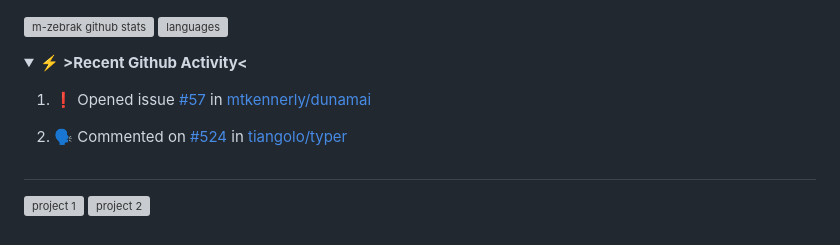
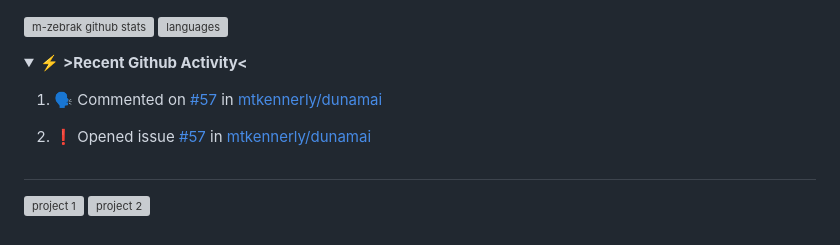
Before and after one commit to m-zebrak/m-zebrak, a Markdown page: README.md, the part around the change. Drawn GitHub-style; folded sections open; grey boxes are pictures that could not be loaded.

Commit message:
:zap: Update README with the recent activity

```diff
--- a/README.md
+++ b/README.md
@@ -117,8 +117,8 @@ if __name__ == '__main__':
 
    <!--START_SECTION:activity-->
 
-1. ❗️ Opened issue [#57](https://github.com/mtkennerly/dunamai/issues/57) in [mtkennerly/dunamai](https://github.com/mtkennerly/dunamai)
-2. 🗣 Commented on [#524](https://github.com/tiangolo/typer/issues/524) in [tiangolo/typer](https://github.com/tiangolo/typer)
+1. 🗣 Commented on [#57](https://github.com/mtkennerly/dunamai/issues/57) in [mtkennerly/dunamai](https://github.com/mtkennerly/dunamai)
+2. ❗️ Opened issue [#57](https://github.com/mtkennerly/dunamai/issues/57) in [mtkennerly/dunamai](https://github.com/mtkennerly/dunamai)
 
    <!--END_SECTION:activity-->
 
```
